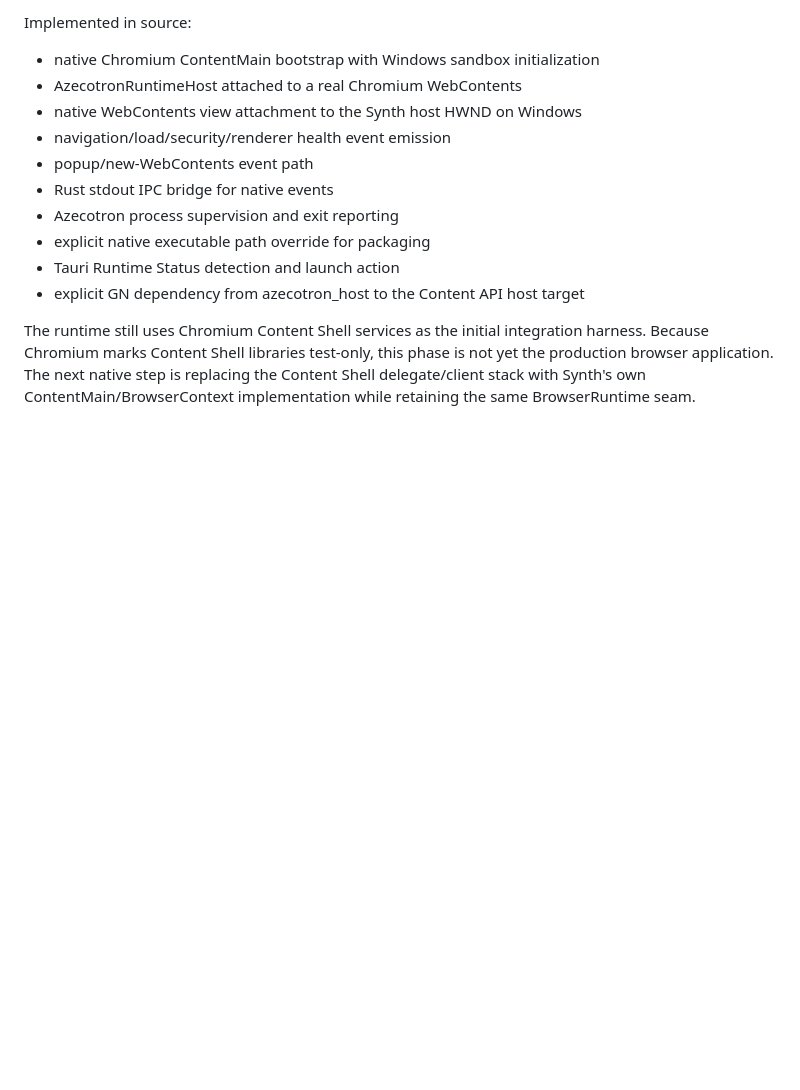
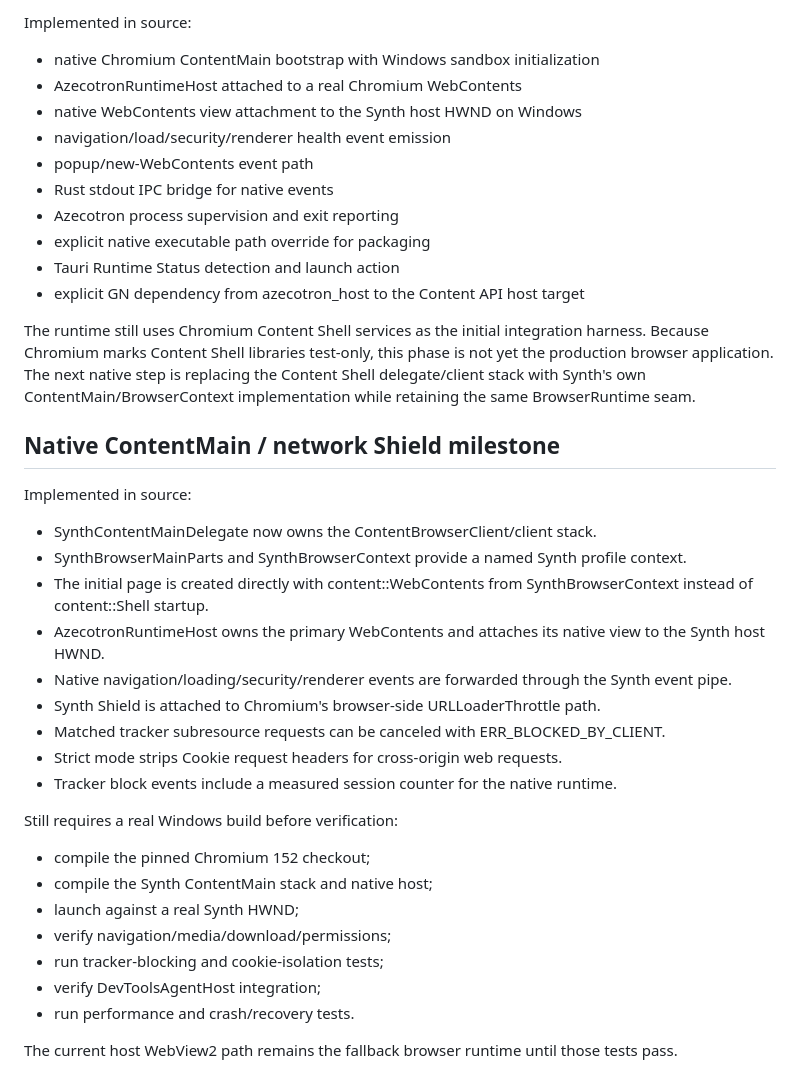
Before and after one commit to aztecianbatman-sys/SynthWeb, a Markdown page: docs/status.md, the part around the change. Drawn GitHub-style; blank space fills up the shorter version.

Commit message:
docs: record native ContentMain and network Shield milestone

```diff
--- a/docs/status.md
+++ b/docs/status.md
@@ -179,3 +179,28 @@ Implemented in source:
 - explicit GN dependency from azecotron_host to the Content API host target
 
 The runtime still uses Chromium Content Shell services as the initial integration harness. Because Chromium marks Content Shell libraries test-only, this phase is not yet the production browser application. The next native step is replacing the Content Shell delegate/client stack with Synth's own ContentMain/BrowserContext implementation while retaining the same BrowserRuntime seam.
+
+
+## Native ContentMain / network Shield milestone
+
+Implemented in source:
+- SynthContentMainDelegate now owns the ContentBrowserClient/client stack.
+- SynthBrowserMainParts and SynthBrowserContext provide a named Synth profile context.
+- The initial page is created directly with content::WebContents from SynthBrowserContext instead of content::Shell startup.
+- AzecotronRuntimeHost owns the primary WebContents and attaches its native view to the Synth host HWND.
+- Native navigation/loading/security/renderer events are forwarded through the Synth event pipe.
+- Synth Shield is attached to Chromium's browser-side URLLoaderThrottle path.
+- Matched tracker subresource requests can be canceled with ERR_BLOCKED_BY_CLIENT.
+- Strict mode strips Cookie request headers for cross-origin web requests.
+- Tracker block events include a measured session counter for the native runtime.
+
+Still requires a real Windows build before verification:
+- compile the pinned Chromium 152 checkout;
+- compile the Synth ContentMain stack and native host;
+- launch against a real Synth HWND;
+- verify navigation/media/download/permissions;
+- run tracker-blocking and cookie-isolation tests;
+- verify DevToolsAgentHost integration;
+- run performance and crash/recovery tests.
+
+The current host WebView2 path remains the fallback browser runtime until those tests pass.
```
